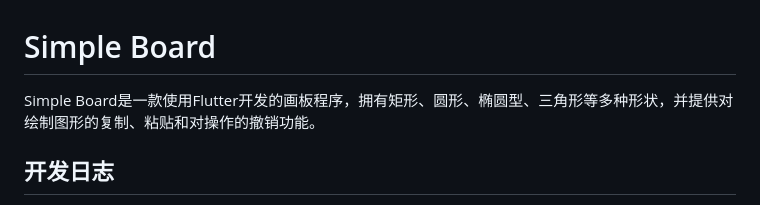
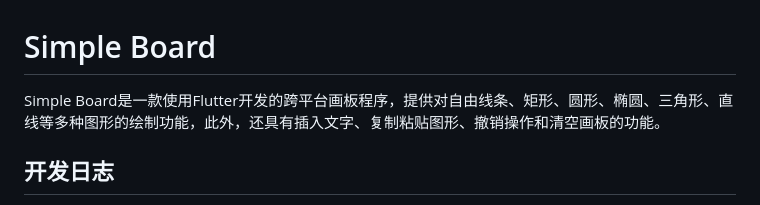
Before and after one commit to young-cloud-creator/Simple-Board, a Markdown page: README.md, the part around the change printed below. Rendered like a GitHub page.

```diff
--- a/README.md
+++ b/README.md
@@ -1,6 +1,6 @@
 # Simple Board
 
-Simple Board是一款使用Flutter开发的画板程序，拥有矩形、圆形、椭圆型、三角形等多种形状，并提供对绘制图形的复制、粘贴和对操作的撤销功能。
+Simple Board是一款使用Flutter开发的跨平台画板程序，提供对自由线条、矩形、圆形、椭圆、三角形、直线等多种图形的绘制功能，此外，还具有插入文字、复制粘贴图形、撤销操作和清空画板的功能。
 
 ## 开发日志
 
```
Also changed, not shown: other parts of README.md (+1 -23 lines), LOG.md (added, +41 -0 lines), doc/5.png (added), doc/6.png (added), doc/7.png (added), doc/8.png (added), doc/9.png (added), 4 other files.
